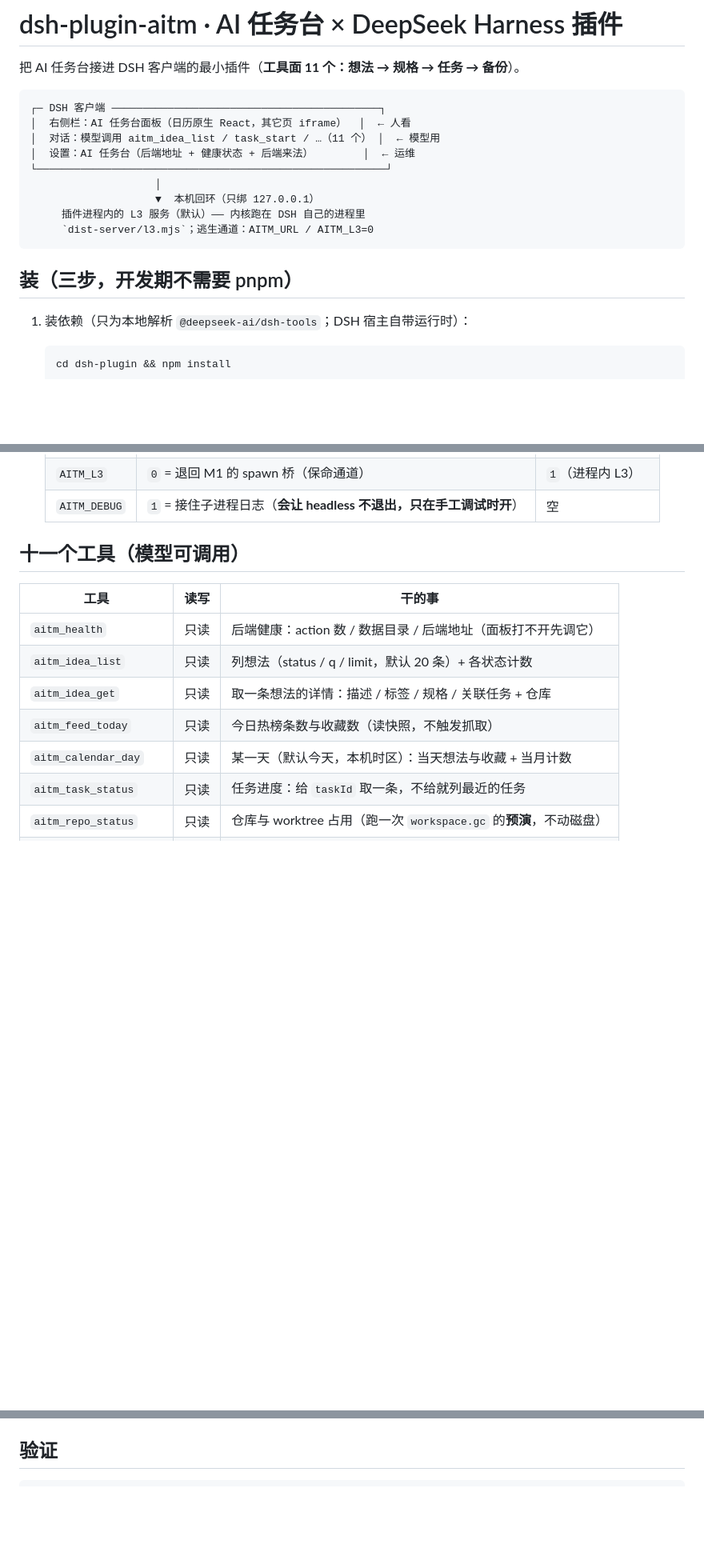
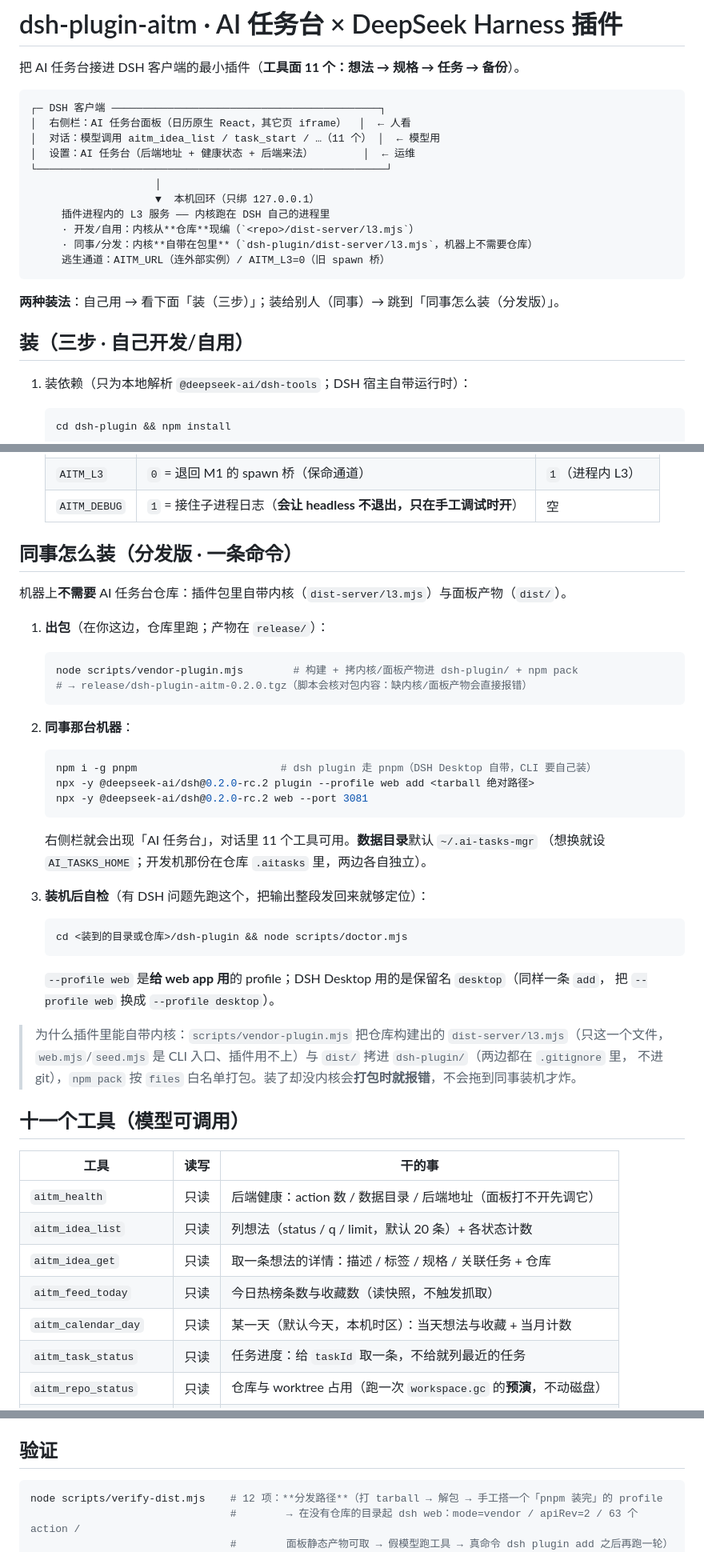
Before and after one commit to vonvonyung/dsh-ai-tasks-mgr-plugin, a Markdown page: README.md, 3 parts joined by grey strips. Shown at 80% size. GitHub-like rendering; blank space fills up the shorter version.

Commit message:
docs(dsh): 分发路线的文档（同事怎么装 / M60 / 第三十三批 / §7.7 第 17 条）
- dsh-plugin/README：顶部改成分两种装法；新增「同事怎么装（分发版 · 一条命令）」；
  实现要点 14–16（分发模式、bundle 补丁的 name 用包名、别带第二份 dsh-tools）；验证一节加 verify-dist
- USER-GUIDE §7.5：新增「装给同事用（分发版 · 一条命令）」；自测命令块加 verify-dist
- TESTING：新增 M60（装给同事六步 + 判准 + 备注：两台机器数据目录不同、同一时刻只开一个宿主）
- HANDOVER 第三十三批；DESIGN-NOTES §7.7 第 17 条 + §8；PROPOSAL M3 行标 ✅（真机 M60 待验）

Co-authored-by: arena-agent <297053741+arena-agent@users.noreply.github.com>

````diff
--- a/README.md
+++ b/README.md
@@ -10,11 +10,15 @@
 └────────────────────────────────────────────────────────┘
                     │
                     ▼  本机回环（只绑 127.0.0.1）
-     插件进程内的 L3 服务（默认）—— 内核跑在 DSH 自己的进程里
-     `dist-server/l3.mjs`；逃生通道：AITM_URL / AITM_L3=0
+     插件进程内的 L3 服务 —— 内核跑在 DSH 自己的进程里
+     · 开发/自用：内核从**仓库**现编（`<repo>/dist-server/l3.mjs`）
+     · 同事/分发：内核**自带在包里**（`dsh-plugin/dist-server/l3.mjs`，机器上不需要仓库）
+     逃生通道：AITM_URL（连外部实例）/ AITM_L3=0（旧 spawn 桥）
 ```
 
-## 装（三步，开发期不需要 pnpm）
+**两种装法**：自己用 → 看下面「装（三步）」；装给别人（同事）→ 跳到「同事怎么装（分发版）」。
+
+## 装（三步 · 自己开发/自用）
 
 1. 装依赖（只为本地解析 `@deepseek-ai/dsh-tools`；DSH 宿主自带运行时）：
 
@@ -39,6 +43,41 @@
    | `AITM_SPAWN` | `0` = 只连不起（连不上就报错） | `1` |
    | `AITM_L3` | `0` = 退回 M1 的 spawn 桥（保命通道） | `1`（进程内 L3） |
    | `AITM_DEBUG` | `1` = 接住子进程日志（**会让 headless 不退出，只在手工调试时开**） | 空 |
+
+## 同事怎么装（分发版 · 一条命令）
+
+机器上**不需要** AI 任务台仓库：插件包里自带内核（`dist-server/l3.mjs`）与面板产物（`dist/`）。
+
+1. **出包**（在你这边，仓库里跑；产物在 `release/`）：
+
+   ```bash
+   node scripts/vendor-plugin.mjs        # 构建 + 拷内核/面板产物进 dsh-plugin/ + npm pack
+   # → release/dsh-plugin-aitm-0.2.0.tgz（脚本会核对包内容：缺内核/面板产物会直接报错）
+   ```
+
+2. **同事那台机器**：
+
+   ```bash
+   npm i -g pnpm                       # dsh plugin 走 pnpm（DSH Desktop 自带，CLI 要自己装）
+   npx -y @deepseek-ai/dsh@0.2.0-rc.2 plugin --profile web add <tarball 绝对路径>
+   npx -y @deepseek-ai/dsh@0.2.0-rc.2 web --port 3081
+   ```
+
+   右侧栏就会出现「AI 任务台」，对话里 11 个工具可用。**数据目录**默认 `~/.ai-tasks-mgr`
+   （想换就设 `AI_TASKS_HOME`；开发机那份在仓库 `.aitasks` 里，两边各自独立）。
+
+3. **装机后自检**（有 DSH 问题先跑这个，把输出整段发回来就够定位）：
+
+   ```bash
+   cd <装到的目录或仓库>/dsh-plugin && node scripts/doctor.mjs
+   ```
+
+   `--profile web` 是**给 web app 用**的 profile；DSH Desktop 用的是保留名 `desktop`（同样一条 `add`，
+   把 `--profile web` 换成 `--profile desktop`）。
+
+> 为什么插件里能自带内核：`scripts/vendor-plugin.mjs` 把仓库构建出的 `dist-server/l3.mjs`（只这一个文件，
+> `web.mjs`/`seed.mjs` 是 CLI 入口、插件用不上）与 `dist/` 拷进 `dsh-plugin/`（两边都在 `.gitignore` 里，
+> 不进 git），`npm pack` 按 `files` 白名单打包。装了却没内核会**打包时就报错**，不会拖到同事装机才炸。
 
 ## 十一个工具（模型可调用）
 
@@ -95,6 +134,9 @@
 ## 验证
 
 ```bash
+node scripts/verify-dist.mjs    # 12 项：**分发路径**（打 tarball → 解包 → 手工搭一个「pnpm 装完」的 profile
+                                #        → 在没有仓库的目录起 dsh web：mode=vendor / apiRev=2 / 63 个 action /
+                                #        面板静态产物可取 → 假模型跑工具 → 真命令 dsh plugin add 之后再跑一轮）
 node scripts/verify-dsh.mjs     # 61 项：离线渲染 + 挂点护栏（不占 rightbar）+ 工具卡与日历 19 项
                                 #        （11 种卡片 + 注册 / 文案 + 失败 / 运行 / 兜底 / 异常块 + 两条日历网格）
                                 #        + 旧后端护栏 + 起前自检
````
Also changed, not shown: other parts of README.md (+19 -0 lines).
